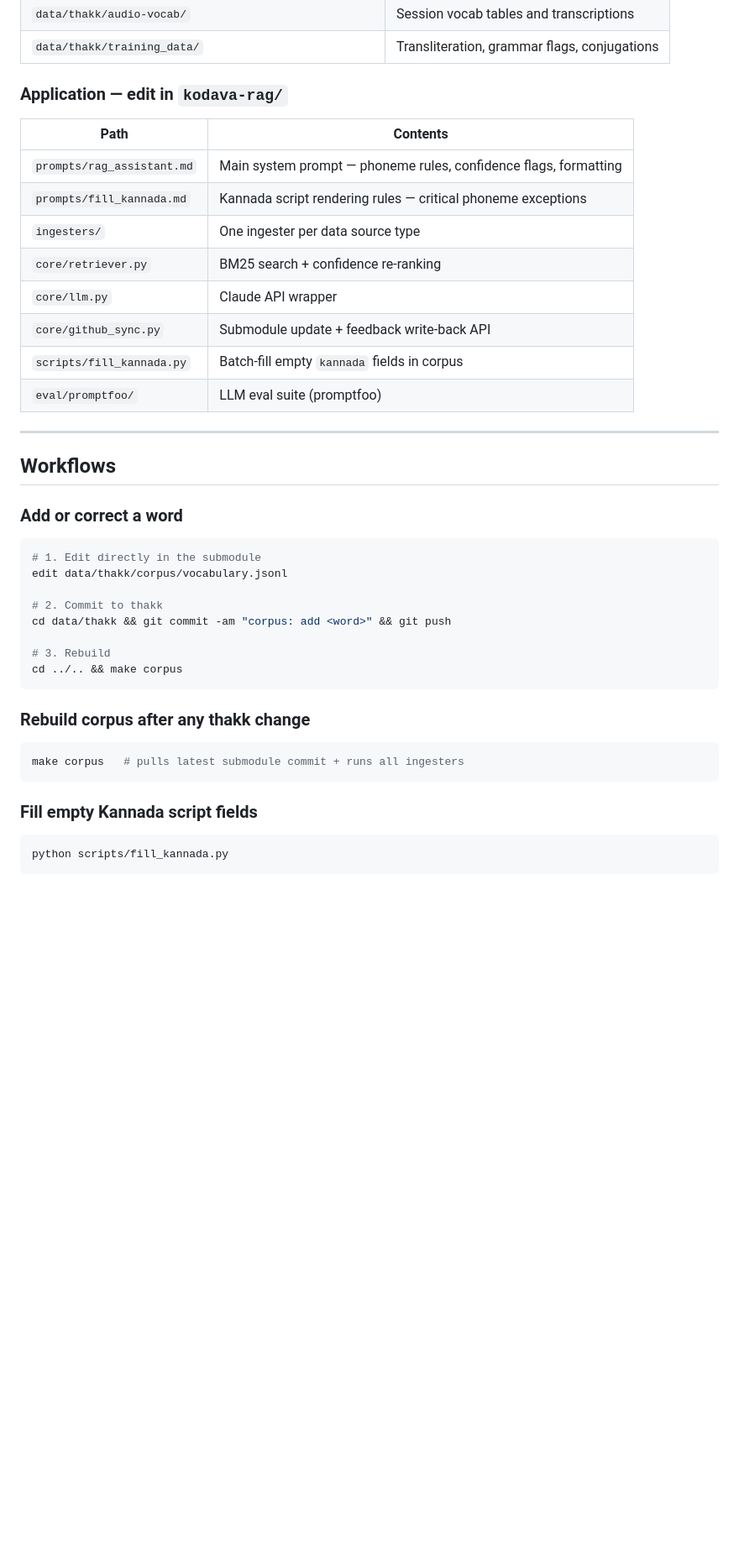
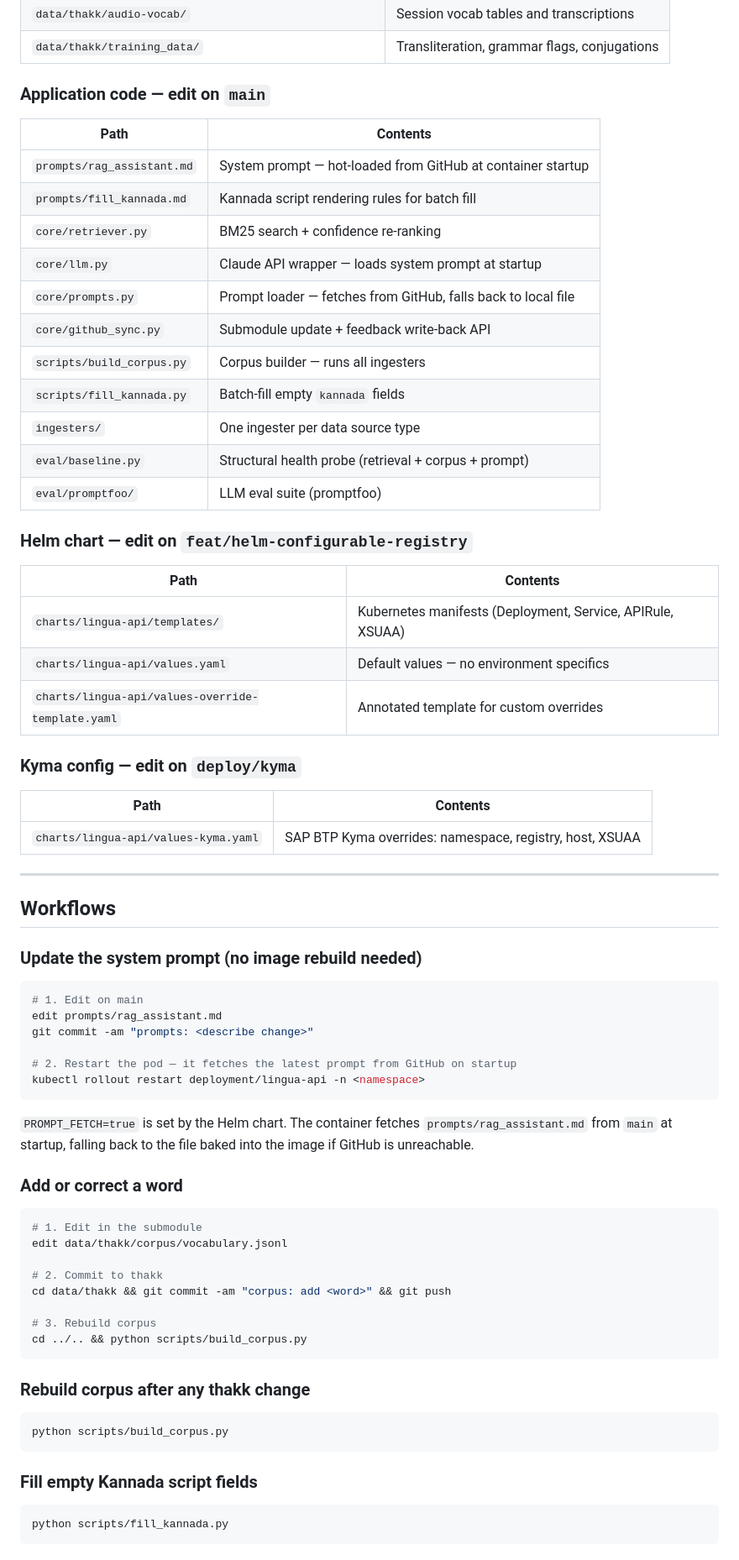
Before and after one commit to anjanpoonacha/kodava-rag, a Markdown page: AGENTS.md, the part around one of its changes. Shown at 84% size. Rendered like a GitHub page; blank space fills up the shorter version.

Commit message:
docs(agents): rewrite AGENTS.md — clear branch rules, remove kyma/deploy ambiguity

````diff
--- a/AGENTS.md
+++ b/AGENTS.md
@@ -43,41 +66,76 @@ RAG pipeline (core/retriever.py + core/llm.py)
 | `data/thakk/audio-vocab/` | Session vocab tables and transcriptions |
 | `data/thakk/training_data/` | Transliteration, grammar flags, conjugations |
 
-### Application — edit in `kodava-rag/`
+### Application code — edit on `main`
 
 | Path | Contents |
 |---|---|
-| `prompts/rag_assistant.md` | Main system prompt — phoneme rules, confidence flags, formatting |
-| `prompts/fill_kannada.md` | Kannada script rendering rules — critical phoneme exceptions |
+| `prompts/rag_assistant.md` | System prompt — hot-loaded from GitHub at container startup |
+| `prompts/fill_kannada.md` | Kannada script rendering rules for batch fill |
+| `core/retriever.py` | BM25 search + confidence re-ranking |
+| `core/llm.py` | Claude API wrapper — loads system prompt at startup |
+| `core/prompts.py` | Prompt loader — fetches from GitHub, falls back to local file |
+| `core/github_sync.py` | Submodule update + feedback write-back API |
+| `scripts/build_corpus.py` | Corpus builder — runs all ingesters |
+| `scripts/fill_kannada.py` | Batch-fill empty `kannada` fields |
 | `ingesters/` | One ingester per data source type |
-| `core/retriever.py` | BM25 search + confidence re-ranking |
-| `core/llm.py` | Claude API wrapper |
-| `core/github_sync.py` | Submodule update + feedback write-back API |
-| `scripts/fill_kannada.py` | Batch-fill empty `kannada` fields in corpus |
+| `eval/baseline.py` | Structural health probe (retrieval + corpus + prompt) |
 | `eval/promptfoo/` | LLM eval suite (promptfoo) |
+
+### Helm chart — edit on `feat/helm-configurable-registry`
+
+| Path | Contents |
+|---|---|
+| `charts/lingua-api/templates/` | Kubernetes manifests (Deployment, Service, APIRule, XSUAA) |
+| `charts/lingua-api/values.yaml` | Default values — no environment specifics |
+| `charts/lingua-api/values-override-template.yaml` | Annotated template for custom overrides |
+
+### Kyma config — edit on `deploy/kyma`
+
+| Path | Contents |
+|---|---|
+| `charts/lingua-api/values-kyma.yaml` | SAP BTP Kyma overrides: namespace, registry, host, XSUAA |
 
 ---
 
 ## Workflows
 
+### Update the system prompt (no image rebuild needed)
+
+```bash
+# 1. Edit on main
+edit prompts/rag_assistant.md
+git commit -am "prompts: <describe change>"
+
+# 2. Restart the pod — it fetches the latest prompt from GitHub on startup
+kubectl rollout restart deployment/lingua-api -n <namespace>
+```
+
+`PROMPT_FETCH=true` is set by the Helm chart. The container fetches
+`prompts/rag_assistant.md` from `main` at startup, falling back to the
+file baked into the image if GitHub is unreachable.
+
 ### Add or correct a word
+
 ```bash
-# 1. Edit directly in the submodule
+# 1. Edit in the submodule
 edit data/thakk/corpus/vocabulary.jsonl
 
 # 2. Commit to thakk
 cd data/thakk && git commit -am "corpus: add <word>" && git push
 
-# 3. Rebuild
-cd ../.. && make corpus
+# 3. Rebuild corpus
+cd ../.. && python scripts/build_corpus.py
 ```
 
 ### Rebuild corpus after any thakk change
+
 ```bash
-make corpus   # pulls latest submodule commit + runs all ingesters
+python scripts/build_corpus.py
 ```
 
 ### Fill empty Kannada script fields
+
 ```bash
 python scripts/fill_kannada.py
 ```
````
Also changed, not shown: other parts of AGENTS.md (+72 -24 lines).
